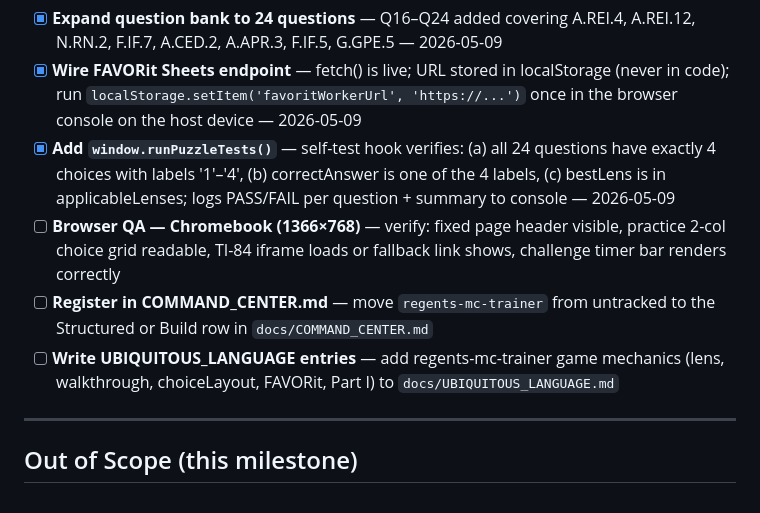
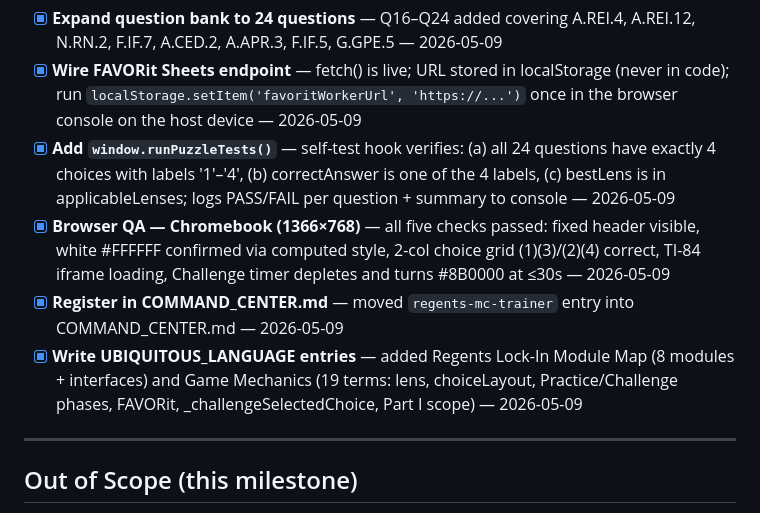
Before and after one commit to dariusjfavors-eng/mrfavors-lock-in, a Markdown page: TASKS.md, the part around the change. Rendered like a GitHub page.

Commit message:
close out post-v1.0 pass: mark all tasks done, update status docs
TASKS.md: browser QA, COMMAND_CENTER, and UBIQUITOUS_LANGUAGE entries all
checked off. ACTIVE_GAME.md and CLAUDE.md reflect 24/24 questions, 1366×768
QA passed, FAVORit wired — only blocker is Cloudflare Worker deployment.

Co-Authored-By: Claude Sonnet 4.6 <noreply@anthropic.com>

```diff
--- a/TASKS.md
+++ b/TASKS.md
@@ -35,9 +35,9 @@ never letters) and `choiceLayout()` — both are DESIGN_BRIEF-verified and must
 - [x] **Expand question bank to 24 questions** — Q16–Q24 added covering A.REI.4, A.REI.12, N.RN.2, F.IF.7, A.CED.2, A.APR.3, F.IF.5, G.GPE.5 — 2026-05-09
 - [x] **Wire FAVORit Sheets endpoint** — fetch() is live; URL stored in localStorage (never in code); run `localStorage.setItem('favoritWorkerUrl', 'https://...')` once in the browser console on the host device — 2026-05-09
 - [x] **Add `window.runPuzzleTests()`** — self-test hook verifies: (a) all 24 questions have exactly 4 choices with labels '1'–'4', (b) correctAnswer is one of the 4 labels, (c) bestLens is in applicableLenses; logs PASS/FAIL per question + summary to console — 2026-05-09
-- [ ] **Browser QA — Chromebook (1366×768)** — verify: fixed page header visible, practice 2-col choice grid readable, TI-84 iframe loads or fallback link shows, challenge timer bar renders correctly
-- [ ] **Register in COMMAND_CENTER.md** — move `regents-mc-trainer` from untracked to the Structured or Build row in `docs/COMMAND_CENTER.md`
-- [ ] **Write UBIQUITOUS_LANGUAGE entries** — add regents-mc-trainer game mechanics (lens, walkthrough, choiceLayout, FAVORit, Part I) to `docs/UBIQUITOUS_LANGUAGE.md`
+- [x] **Browser QA — Chromebook (1366×768)** — all five checks passed: fixed header visible, white #FFFFFF confirmed via computed style, 2-col choice grid (1)(3)/(2)(4) correct, TI-84 iframe loading, Challenge timer depletes and turns #8B0000 at ≤30s — 2026-05-09
+- [x] **Register in COMMAND_CENTER.md** — moved `regents-mc-trainer` entry into COMMAND_CENTER.md — 2026-05-09
+- [x] **Write UBIQUITOUS_LANGUAGE entries** — added Regents Lock-In Module Map (8 modules + interfaces) and Game Mechanics (19 terms: lens, choiceLayout, Practice/Challenge phases, FAVORit, _challengeSelectedChoice, Part I scope) — 2026-05-09
 
 ---
 
```
